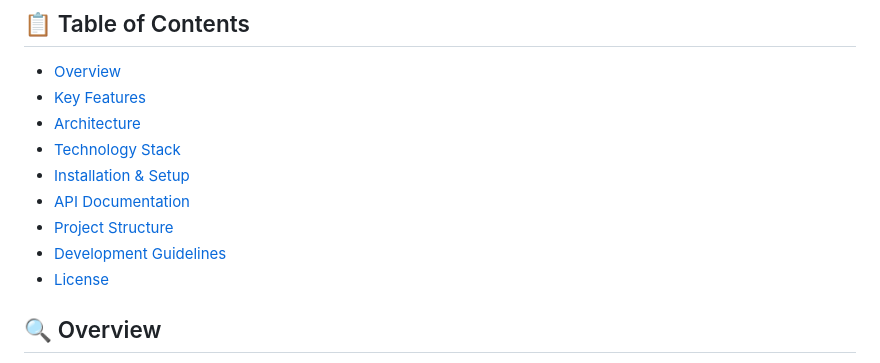
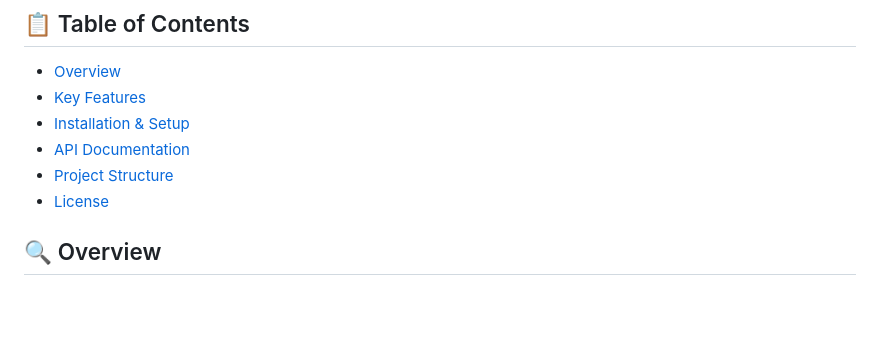
Before and after one commit to saidiadem/relib, a Markdown page: README.md, the part around the change. Drawn GitHub-style; blank space fills up the shorter version.

Commit message:
Update README table of contents

```diff
--- a/README.md
+++ b/README.md
@@ -21,12 +21,9 @@
 
 - [Overview](#-overview)
 - [Key Features](#-key-features)
-- [Architecture](#-architecture)
-- [Technology Stack](#-technology-stack)
 - [Installation & Setup](#-installation--setup)
 - [API Documentation](#-api-documentation)
 - [Project Structure](#-project-structure)
-- [Development Guidelines](#-development-guidelines)
 - [License](#-license)
 
 ## 🔍 Overview
```
